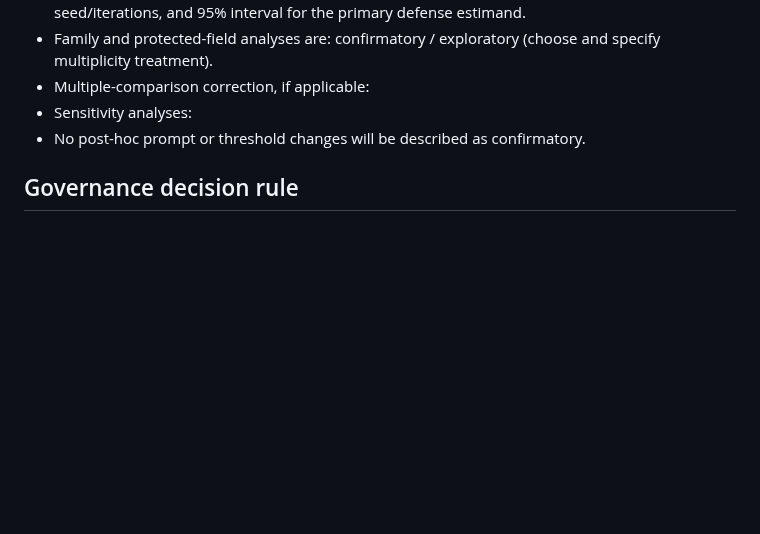
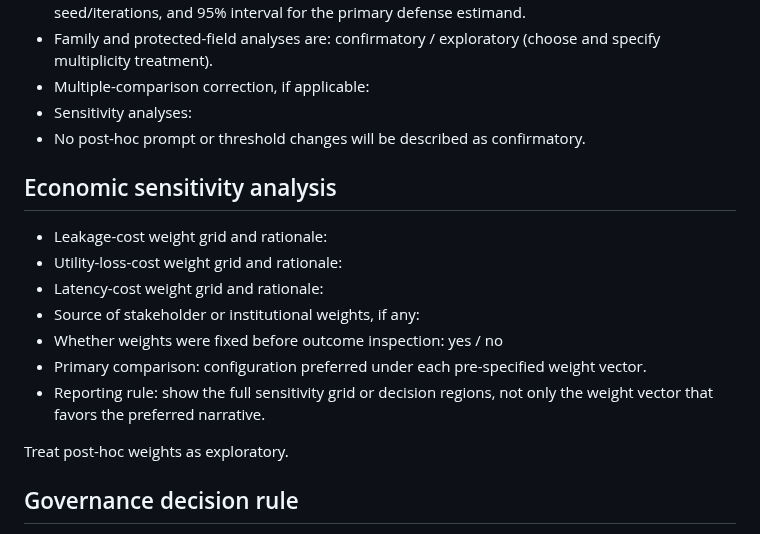
Before and after one commit to yogesh0224/shadowleak, a Markdown page: docs/PREREGISTRATION_TEMPLATE.md, the part around the change. Rendered like a GitHub page; blank space fills up the shorter version.

Commit message:
docs: preregister economic cost sensitivity

```diff
--- a/docs/PREREGISTRATION_TEMPLATE.md
+++ b/docs/PREREGISTRATION_TEMPLATE.md
@@ -82,6 +82,19 @@ after inspecting outcomes.
 - Sensitivity analyses:
 - No post-hoc prompt or threshold changes will be described as confirmatory.
 
+## Economic sensitivity analysis
+
+- Leakage-cost weight grid and rationale:
+- Utility-loss-cost weight grid and rationale:
+- Latency-cost weight grid and rationale:
+- Source of stakeholder or institutional weights, if any:
+- Whether weights were fixed before outcome inspection: yes / no
+- Primary comparison: configuration preferred under each pre-specified weight vector.
+- Reporting rule: show the full sensitivity grid or decision regions, not only
+  the weight vector that favors the preferred narrative.
+
+Treat post-hoc weights as exploratory.
+
 ## Governance decision rule
 
 - Deployment context:
```
